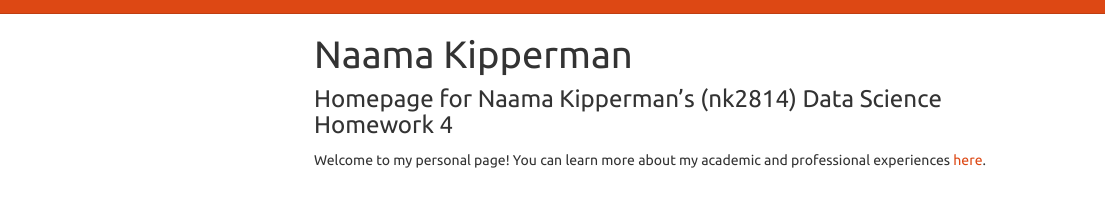
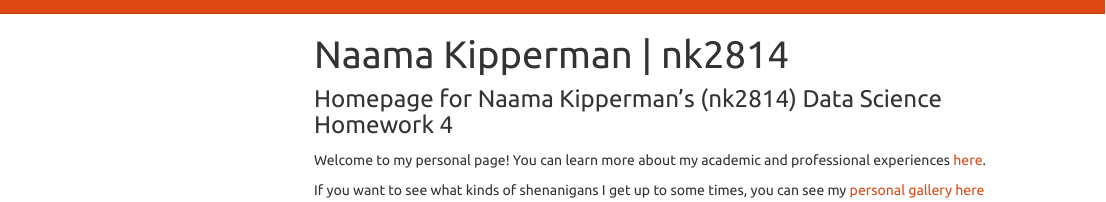
Before and after one commit to nk2814/nkipperman.github.io, an R Markdown document (index.Rmd): the page in a window 1100 px wide, from its top. The pictures show the output file index.html that the author committed with the source, opened offline; library style sheets and scripts come from the installed R packages; menus at the side of the page are left out.

Commit message:
link to gallery

```diff
--- a/index.Rmd
+++ b/index.Rmd
@@ -9,3 +9,5 @@
 ### Homepage for Naama Kipperman's (nk2814) Data Science Homework 4
 
 Welcome to my personal page! You can learn more about my academic and professional experiences [here](aboutme.html).
+
+If you want to see what kinds of shenanigans I get up to some times, you can see my [personal gallery here](gallery.html)
```
Also changed, not shown: index.html.
